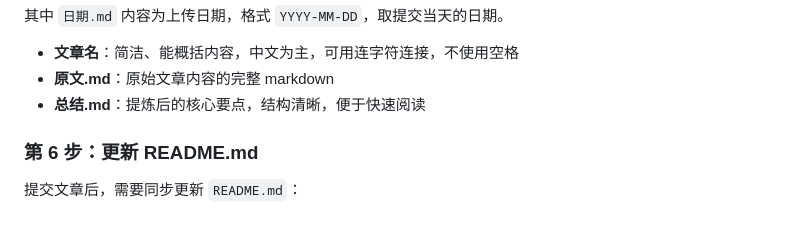
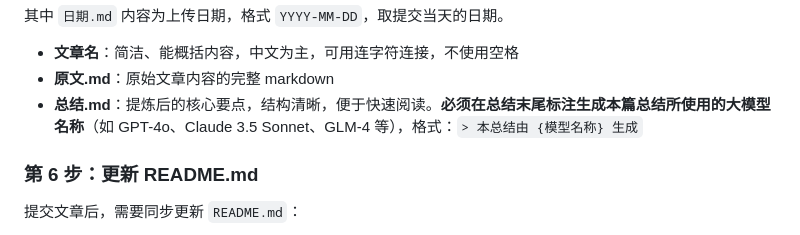
Before and after one commit to see311/ai-optimization-solutions, a Markdown page: COMMIT_CONVENTION.md, the part around the change. Drawn GitHub-style.

Commit message:
docs: 补充总结.md标注生成模型的规范

```diff
--- a/COMMIT_CONVENTION.md
+++ b/COMMIT_CONVENTION.md
@@ -100,7 +100,7 @@ docs/{分类}/{文章名}/日期.md
 
 - **文章名**：简洁、能概括内容，中文为主，可用连字符连接，不使用空格
 - **原文.md**：原始文章内容的完整 markdown
-- **总结.md**：提炼后的核心要点，结构清晰，便于快速阅读
+- **总结.md**：提炼后的核心要点，结构清晰，便于快速阅读。**必须在总结末尾标注生成本篇总结所使用的大模型名称**（如 GPT-4o、Claude 3.5 Sonnet、GLM-4 等），格式：`> 本总结由 {模型名称} 生成`
 
 ### 第 6 步：更新 README.md
 
```
